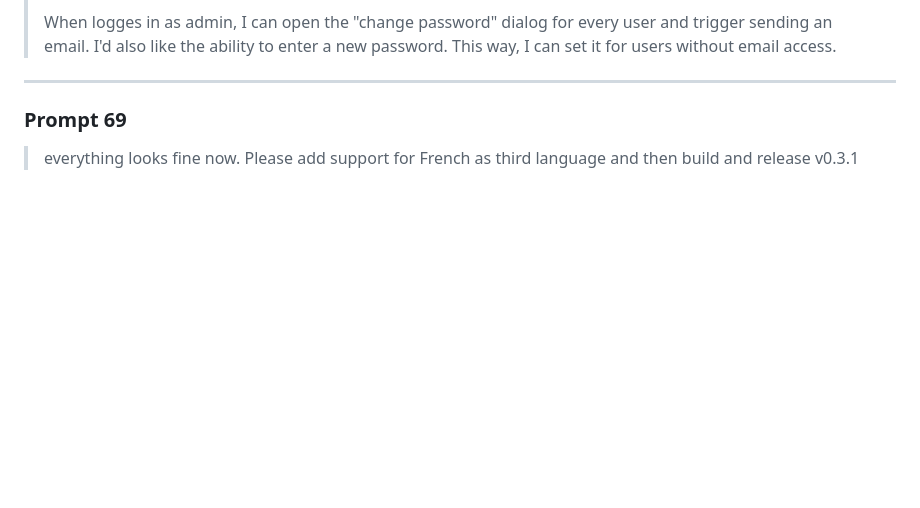
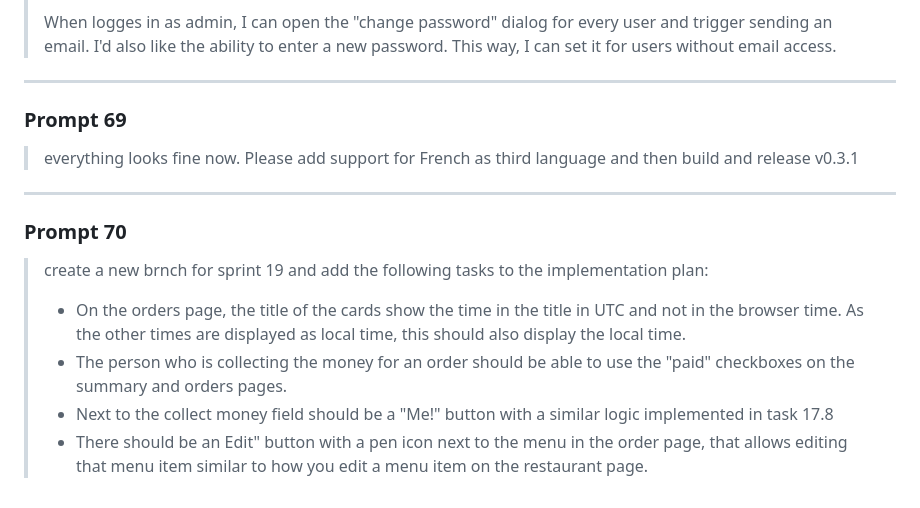
Before and after one commit to joernott/doenerstag, a Markdown page: docs/zz_prompts.md, the part around the change. Rendered like a GitHub page; blank space fills up the shorter version.

```diff
--- a/docs/zz_prompts.md
+++ b/docs/zz_prompts.md
@@ -1100,3 +1100,20 @@ recorded on the branch of the sprint it belongs to.
 
 > everything looks fine now. Please add support for French as third language and
 > then build and release v0.3.1
+
+---
+
+### Prompt 70
+
+> create a new brnch for sprint 19 and add the following tasks to the
+> implementation plan:
+> - On the orders page, the title of the cards show the time in the title in UTC
+>   and not in the browser time. As the other times are displayed as local time,
+>   this should also display the local time.
+> - The person who is collecting the money for an order should be able to use
+>   the "paid" checkboxes on the summary and orders pages.
+> - Next to the collect money field should be a "Me!" button with a similar
+>   logic implemented in task 17.8
+> - There should be an Edit" button with a pen icon next to the menu in the
+>   order page, that allows editing that menu item similar to how you edit a
+>   menu item on the restaurant page.
```
Also changed, not shown: docs/14_implementation_plan.md (+19 -0 lines).
